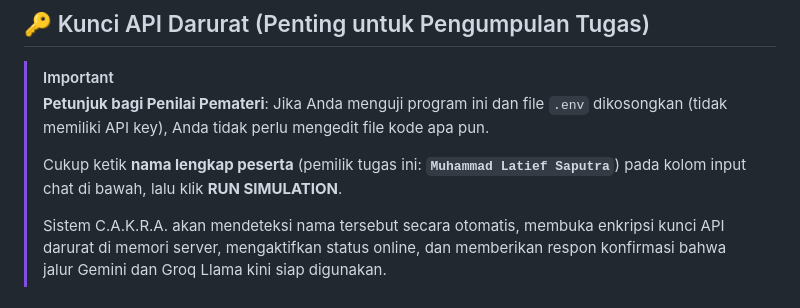
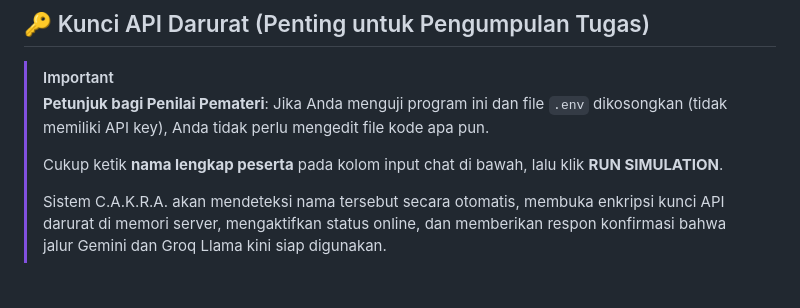
Before and after one commit to latief25/cakra, a Markdown page: README.md, the part around the change. GitHub-like rendering.

Commit message:
docs: remove hardcoded student name from README simulation instructions

```diff
--- a/README.md
+++ b/README.md
@@ -86,6 +86,6 @@ http://localhost:3000
 > **Petunjuk bagi Penilai Pemateri**:
 > Jika Anda menguji program ini dan file `.env` dikosongkan (tidak memiliki API key), Anda tidak perlu mengedit file kode apa pun.
 >
-> Cukup ketik **nama lengkap peserta** (pemilik tugas ini: **`Muhammad Latief Saputra`**) pada kolom input chat di bawah, lalu klik **RUN SIMULATION**.
+> Cukup ketik **nama lengkap peserta** pada kolom input chat di bawah, lalu klik **RUN SIMULATION**.
 >
 > Sistem C.A.K.R.A. akan mendeteksi nama tersebut secara otomatis, membuka enkripsi kunci API darurat di memori server, mengaktifkan status online, dan memberikan respon konfirmasi bahwa jalur Gemini dan Groq Llama kini siap digunakan.
```
